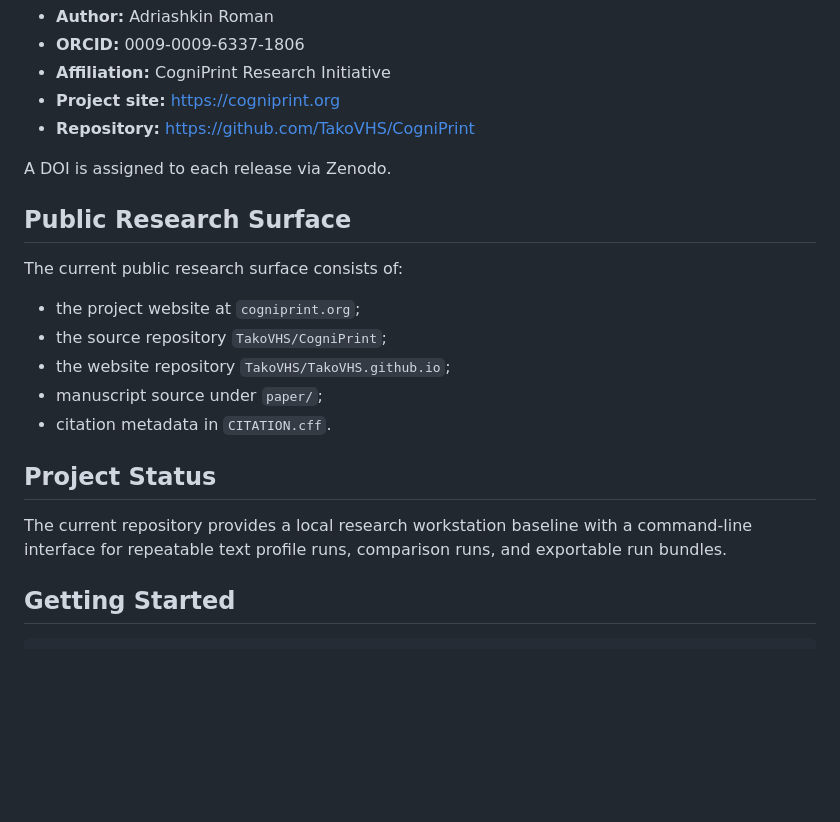
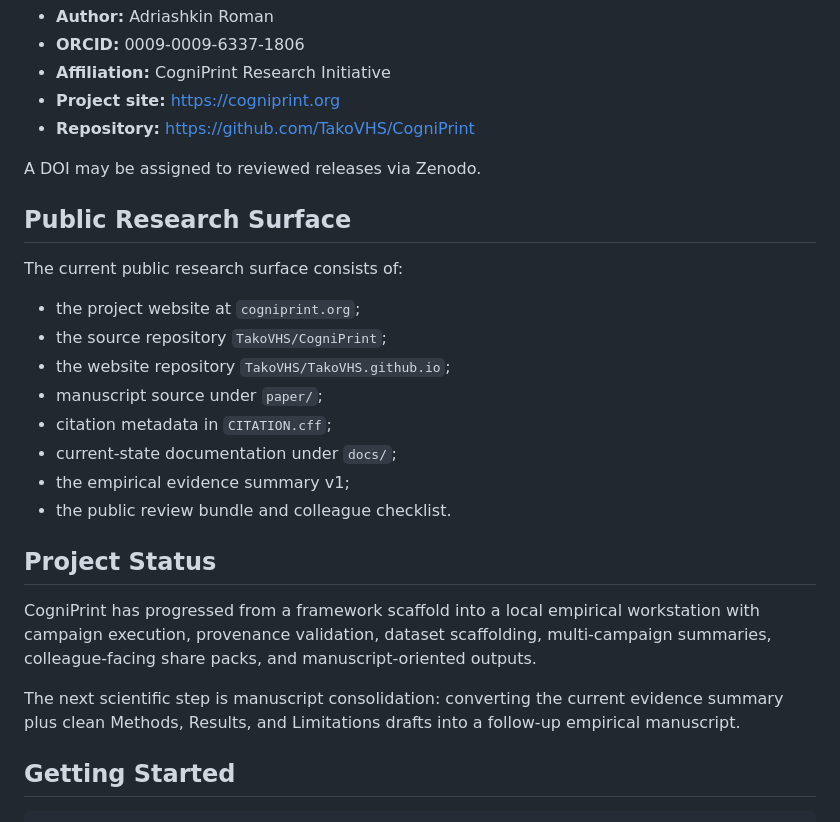
Before and after one commit to TakoVHS/CogniPrint, a Markdown page: README.md, the part around one of its changes. Rendered like a GitHub page; blank space fills up the shorter version.

```diff
--- a/README.md
+++ b/README.md
@@ -45,7 +73,7 @@ Canonical metadata:
 - **Project site:** https://cogniprint.org
 - **Repository:** https://github.com/TakoVHS/CogniPrint
 
-A DOI is assigned to each release via Zenodo.
+A DOI may be assigned to reviewed releases via Zenodo.
 
 ## Public Research Surface
 
@@ -55,11 +83,16 @@ The current public research surface consists of:
 - the source repository `TakoVHS/CogniPrint`;
 - the website repository `TakoVHS/TakoVHS.github.io`;
 - manuscript source under `paper/`;
-- citation metadata in `CITATION.cff`.
+- citation metadata in `CITATION.cff`;
+- current-state documentation under `docs/`;
+- the empirical evidence summary v1;
+- the public review bundle and colleague checklist.
 
 ## Project Status
 
-The current repository provides a local research workstation baseline with a command-line interface for repeatable text profile runs, comparison runs, and exportable run bundles.
+CogniPrint has progressed from a framework scaffold into a local empirical workstation with campaign execution, provenance validation, dataset scaffolding, multi-campaign summaries, colleague-facing share packs, and manuscript-oriented outputs.
+
+The next scientific step is manuscript consolidation: converting the current evidence summary plus clean Methods, Results, and Limitations drafts into a follow-up empirical manuscript.
 
 ## Getting Started
 
```
Also changed, not shown: other parts of README.md (+33 -3 lines).
